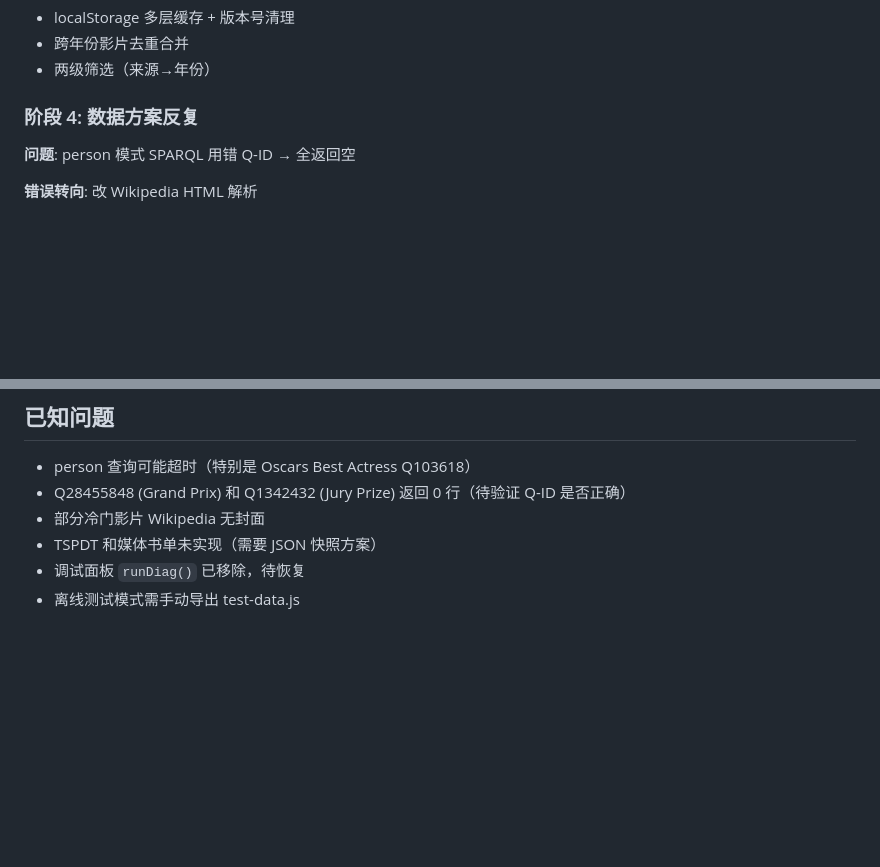
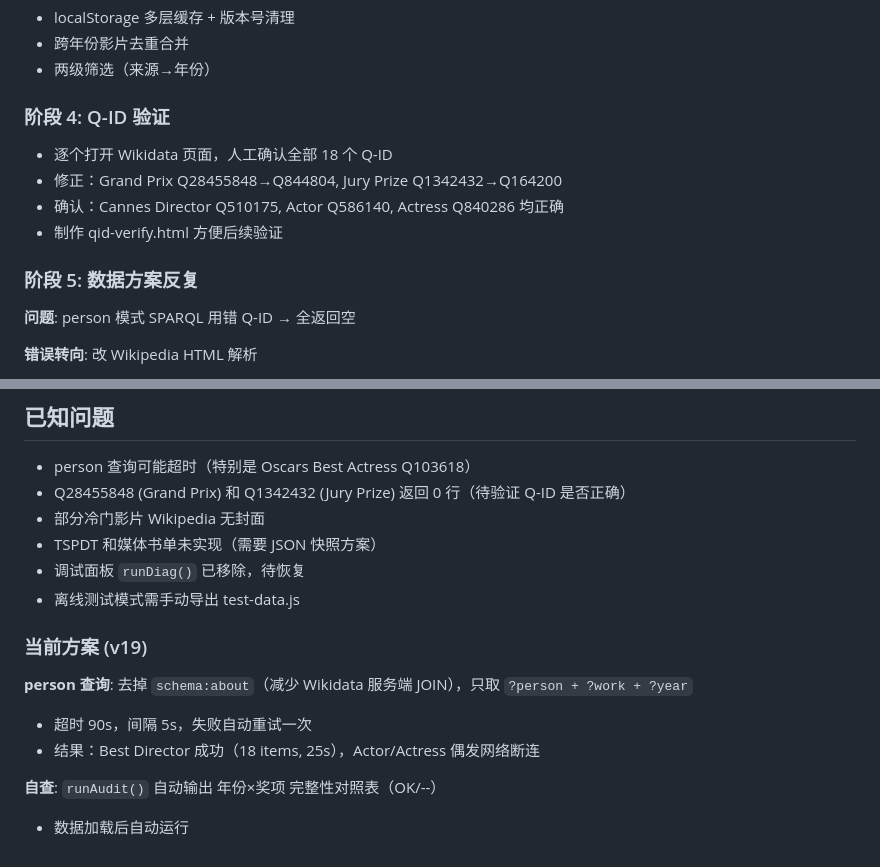
Before and after one commit to ITZAK89/itzak-movie-book-selection, a Markdown page: 03-projects/电影图书推荐/开发笔记.md, 2 parts joined by grey strips. Rendered like a GitHub page; blank space fills up the shorter version.

Commit message:
docs: update dev journal with Q-ID verification and current approach

```diff
--- a/03-projects/电影图书推荐/开发笔记.md
+++ b/03-projects/电影图书推荐/开发笔记.md
@@ -80,7 +80,14 @@ tags: [电影图书推荐, dev-log]
 - 跨年份影片去重合并
 - 两级筛选（来源→年份）
 
-### 阶段 4: 数据方案反复
+### 阶段 4: Q-ID 验证
+
+- 逐个打开 Wikidata 页面，人工确认全部 18 个 Q-ID
+- 修正：Grand Prix Q28455848→Q844804, Jury Prize Q1342432→Q164200
+- 确认：Cannes Director Q510175, Actor Q586140, Actress Q840286 均正确
+- 制作 qid-verify.html 方便后续验证
+
+### 阶段 5: 数据方案反复
 
 **问题**: person 模式 SPARQL 用错 Q-ID → 全返回空
 
@@ -143,3 +150,12 @@ tags: [电影图书推荐, dev-log]
 - TSPDT 和媒体书单未实现（需要 JSON 快照方案）
 - 调试面板 `runDiag()` 已移除，待恢复
 - 离线测试模式需手动导出 test-data.js
+
+### 当前方案 (v19)
+
+**person 查询**: 去掉 `schema:about`（减少 Wikidata 服务端 JOIN），只取 `?person + ?work + ?year`
+- 超时 90s，间隔 5s，失败自动重试一次
+- 结果：Best Director 成功（18 items, 25s），Actor/Actress 偶发网络断连
+
+**自查**: `runAudit()` 自动输出 年份×奖项 完整性对照表（OK/--）
+- 数据加载后自动运行
```
